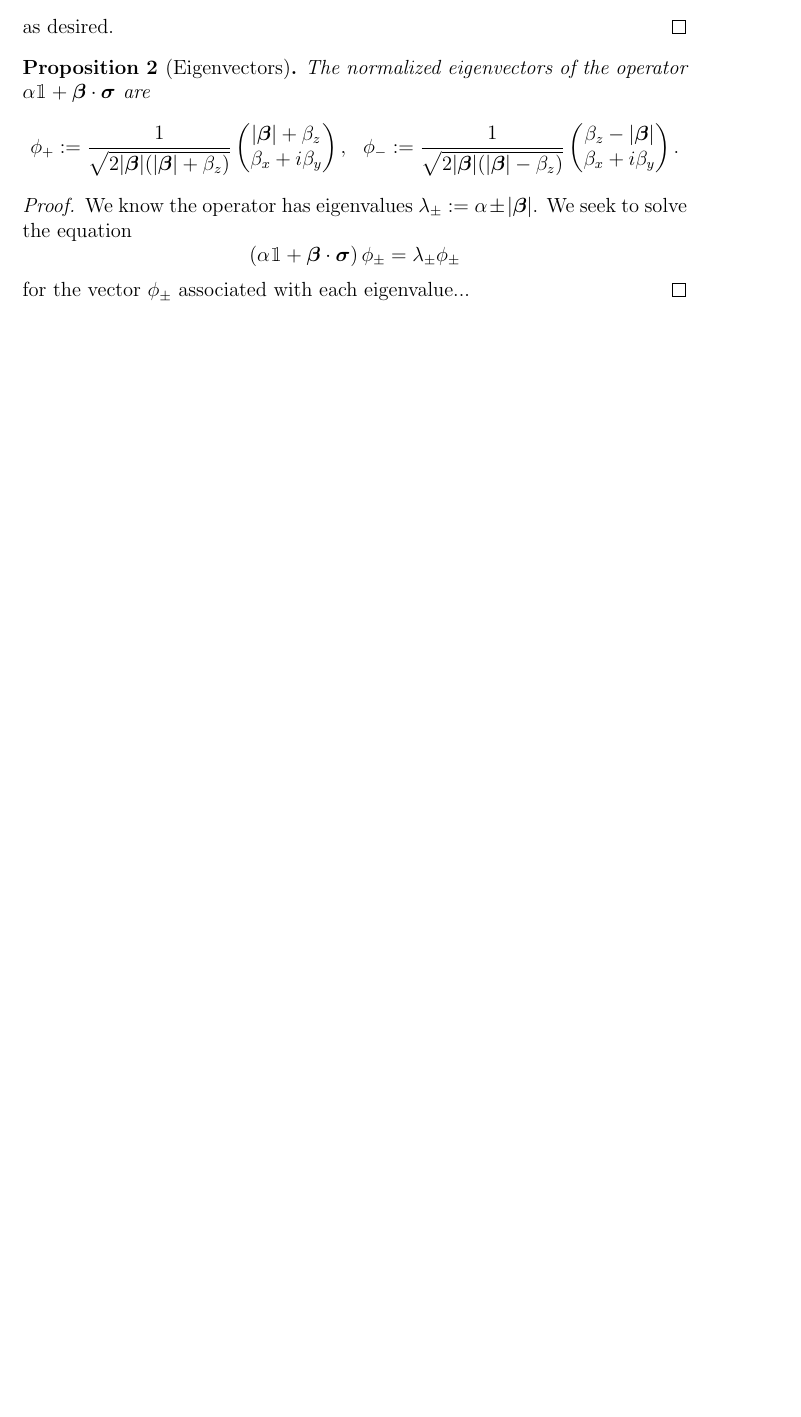
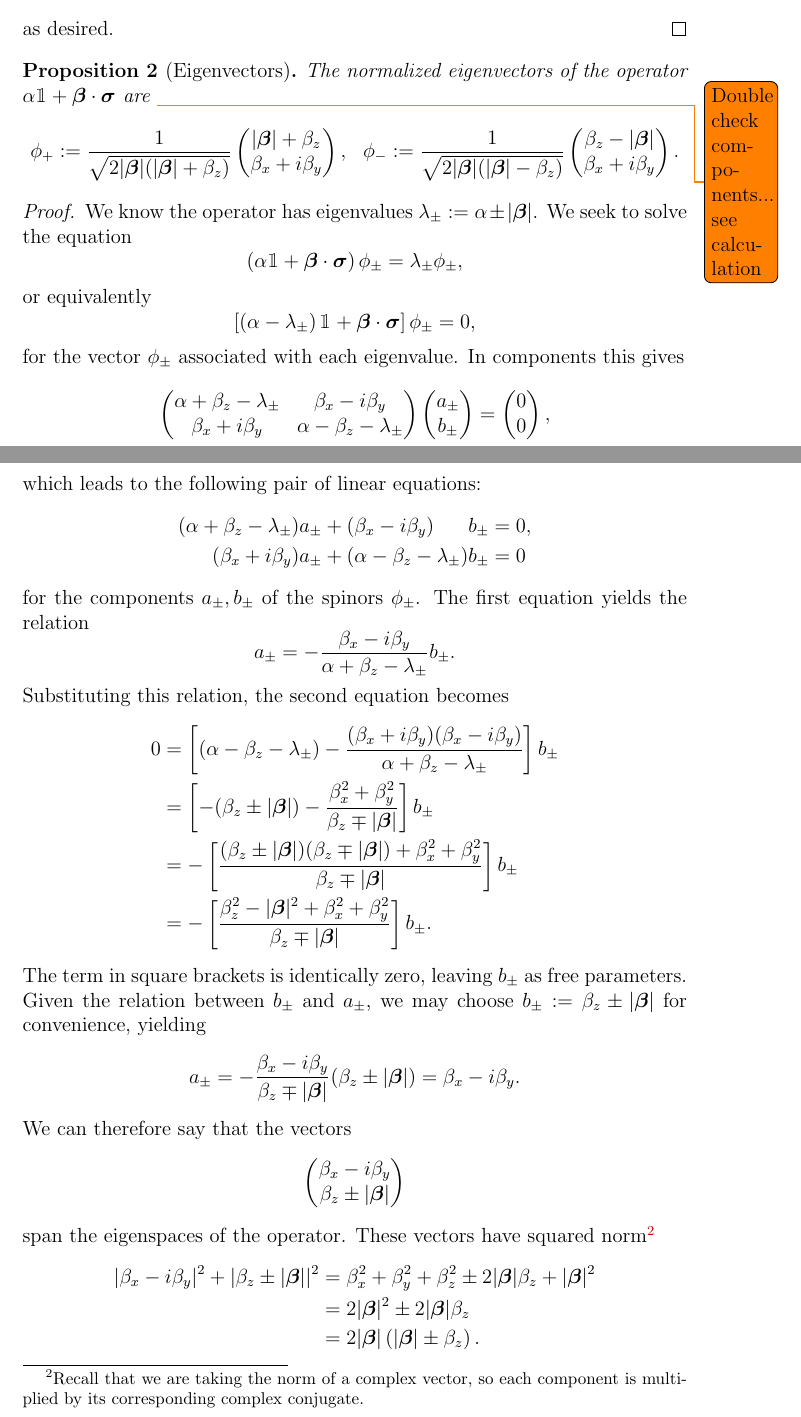
Before and after one commit to bobtodd/hidden, a LaTeX document (notes.tex): part of page 3 of 9 before the commit and two parts of pages 3 and 4 of 10 after it, the two joined at a grey line, cut so that both start at the same text, the shorter picture padded with empty space. Compiled offline with pdfLaTeX.

Commit message:
Finished calculation of eigenvectors... check results, please

```diff
--- a/notes.tex
+++ b/notes.tex
@@ -145,7 +145,7 @@ $\bm{\beta}$ is some 3--dimensional vector of coefficients.
 
 \begin{prop}[Eigenvectors]
   The normalized eigenvectors of the operator $\alpha \mathbbm{1} + \bm{\beta} \cdot
-  \bm{\sigma}$ are
+  \bm{\sigma}$ are \todo{Double check components... see calculation}
   \begin{align*}
     \phi_{+}
     &:= \frac{1}{\sqrt{2|\bm{\beta}| (|\bm{\beta}|+\beta_z)}}
@@ -168,6 +168,66 @@ $\bm{\beta}$ is some 3--dimensional vector of coefficients.
   |\bm{\beta}|$.  We seek to solve the equation
   \begin{displaymath}
     \left( \alpha \mathbbm{1} + \bm{\beta} \cdot
-  \bm{\sigma} \right) \phi_{\pm} = \lambda_{\pm} \phi_{\pm}
+  \bm{\sigma} \right) \phi_{\pm} = \lambda_{\pm} \phi_{\pm},
   \end{displaymath}
-  for the vector $\phi_{\pm}$ associated with each eigenvalue...
+  or equivalently
+  \begin{displaymath}
+    \left[ \left( \alpha - \lambda_{\pm} \right) \mathbbm{1} + \bm{\beta} \cdot
+  \bm{\sigma} \right] \phi_{\pm} = 0,
+  \end{displaymath}
+  for the vector $\phi_{\pm}$ associated with each eigenvalue.  In components this gives
+  \begin{displaymath}
+    \begin{pmatrix}
+      \alpha + \beta_z - \lambda_{\pm} & \beta_x - i \beta_y \\
+      \beta_x + i \beta_y & \alpha - \beta_z - \lambda_{\pm}
+    \end{pmatrix}
+    \begin{pmatrix}
+      a_{\pm} \\
+      b_{\pm}
+    \end{pmatrix}
+    =
+    \begin{pmatrix}
+      0 \\
+      0
+    \end{pmatrix},
+  \end{displaymath}
+  which leads to the following pair of linear equations:
+  \begin{alignat*}{3}
+    (\alpha + \beta_z - \lambda_{\pm})&a_{\pm} + (\beta_x - i \beta_y)&b_{\pm} &= 0, \\
+    (\beta_x + i \beta_y)&a_{\pm} + (\alpha - \beta_z - \lambda_{\pm})&b_{\pm} &= 0
+  \end{alignat*}
+  for the components $a_{\pm}, b_{\pm}$ of the spinors $\phi_{\pm}$.  The first equation yields the relation
+  \begin{displaymath}
+    a_{\pm} = - \frac{\beta_x - i \beta_y}{\alpha + \beta_z - \lambda_{\pm}} b_{\pm}.
+  \end{displaymath}
+  Substituting this relation, the second equation becomes
+  \begin{displaymath}
+    \begin{split}
+      0
+      &= \left[ (\alpha - \beta_z - \lambda_{\pm}) - \frac{(\beta_x + i \beta_y)(\beta_x - i \beta_y)}{\alpha + \beta_z - \lambda_{\pm}} \right] b_{\pm} \\
+      &= \left[ -(\beta_z \pm |\bm{\beta}|) - \frac{\beta_x^2 + \beta_y^2}{\beta_z \mp |\bm{\beta}|} \right] b_{\pm} \\
+      &= - \left[ \frac{(\beta_z \pm |\bm{\beta}|)(\beta_z \mp |\bm{\beta}|) + \beta_x^2 + \beta_y^2}{\beta_z \mp |\bm{\beta}|} \right] b_{\pm} \\
+      &= - \left[ \frac{\beta_z^2 - |\bm{\beta}|^2 + \beta_x^2 + \beta_y^2}{\beta_z \mp |\bm{\beta}|} \right] b_{\pm}.
+    \end{split}
+  \end{displaymath}
+  The term in square brackets is identically zero, leaving $b_{\pm}$ as free parameters.  Given the relation between $b_{\pm}$ and $a_{\pm}$, we may choose $b_{\pm} := \beta_z \pm |\bm{\beta}|$ for convenience, yielding
+  \begin{displaymath}
+    a_{\pm} = - \frac{\beta_x - i \beta_y}{\beta_z \mp |\bm{\beta}|} (\beta_z \pm |\bm{\beta}|)
+    = \beta_x - i \beta_y.
+  \end{displaymath}
+  We can therefore say that the vectors
+  \begin{displaymath}
+    \begin{pmatrix}
+      \beta_x - i \beta_y \\
+      \beta_z \pm |\bm{\beta}|
+    \end{pmatrix}
+  \end{displaymath}
+  span the eigenspaces of the operator.  These vectors have squared norm\footnote{Recall that we are taking the norm of a complex vector, so each component is multiplied by its corresponding complex conjugate.}
+  \begin{displaymath}
+    \begin{split}
+      |\beta_x - i \beta_y|^2 + |\beta_z \pm |\bm{\beta}||^2
+      &= \beta_x^2 + \beta_y^2 + \beta_z^2 \pm 2|\bm{\beta}| \beta_z + |\bm{\beta}|^2 \\
+      &= 2 |\bm{\beta}|^2 \pm 2 |\bm{\beta}| \beta_z \\
+      &= 2 |\bm{\beta}| \left( |\bm{\beta}| \pm \beta_z \right).
+    \end{split}
+  \end{displaymath}
```
Also changed, not shown: notes.pdf, notes.tex (10 more changed lines).
